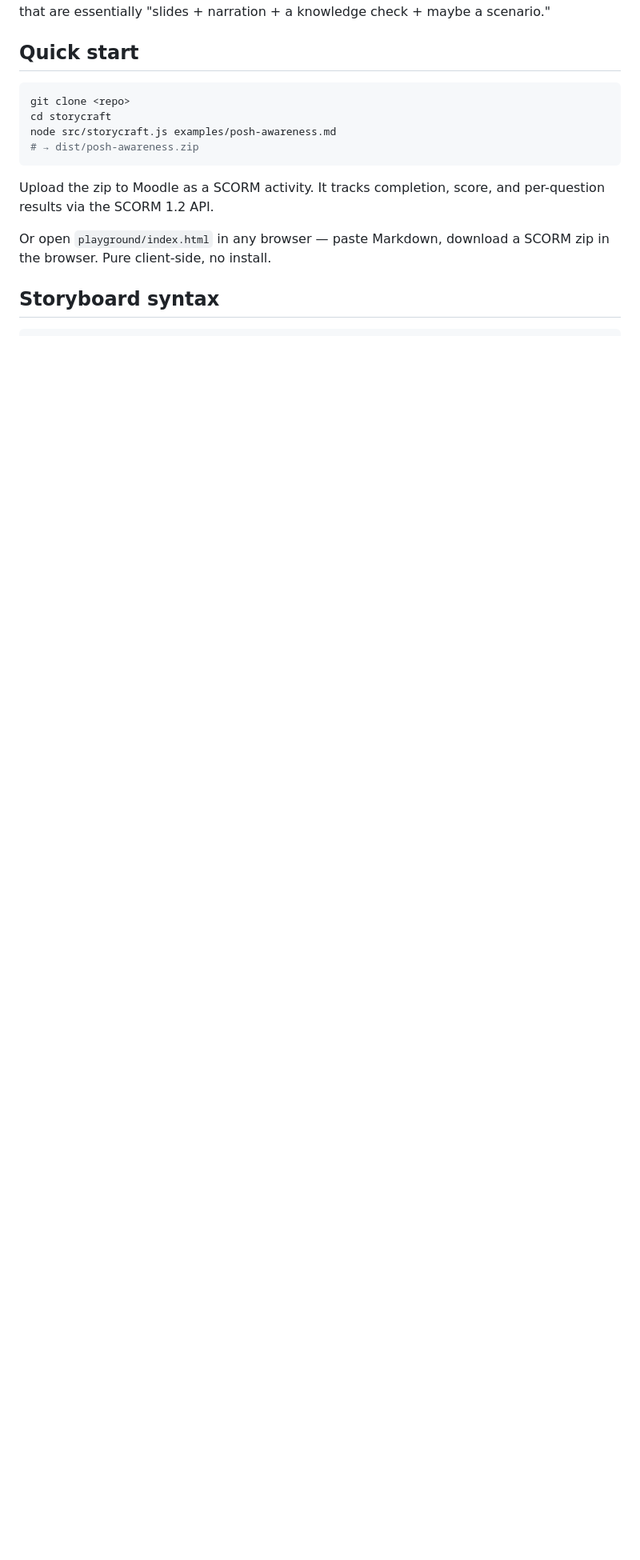
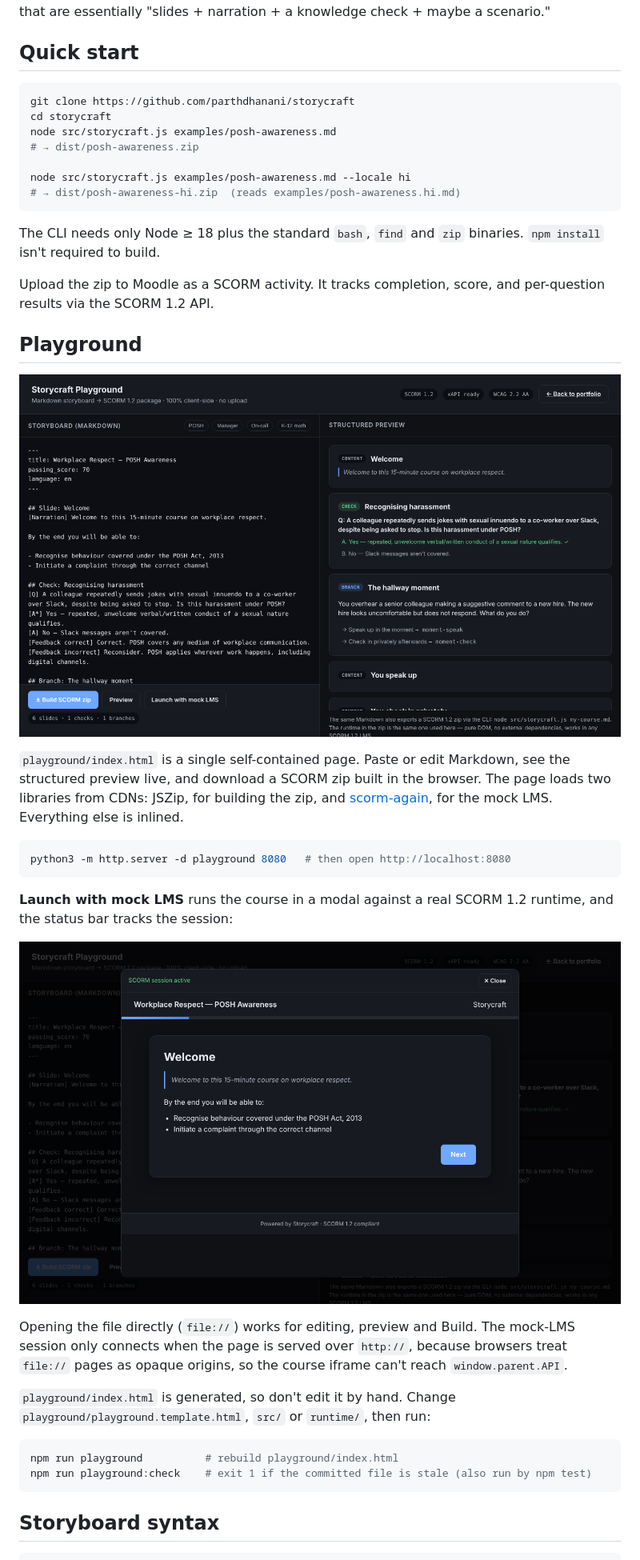
Before and after one commit to parthdhanani/storycraft, a Markdown page: README.md, the part around one of its changes. Shown at 80% size. Drawn GitHub-style; pictures changed too: docs/playground-launch.png (added), docs/playground.png (added); blank space fills up the shorter version.

Commit message:
docs(readme): playground section with real screenshots, tests, accurate setup
- Quick start uses the real clone URL, not `<repo>`, and shows the
  existing --locale build.
- New Playground section with two screenshots captured in headless
  Chromium from playground/index.html. It covers serving over http
  (the mock-LMS session can't connect from file://), the two CDN
  libraries the page loads, and the template → index.html rebuild /
  check workflow.
- New Tests section covering npm test, npm run lint and what CI runs.
- Architecture: note how the playground reuses parser/manifest/runtime.
  "~700 lines" corrected to ~900 lines of JS. Note the bash/find/zip
  binaries the CLI shells out to.
- Roadmap: drop `--locale`, which already ships (--locale / --locales).

Co-Authored-By: Claude Opus 5.5 <noreply@anthropic.com>
Claude-Session: https://claude.ai/code/session_01D9z6TRrd662p1Dj8gjzEQE

````diff
--- a/README.md
+++ b/README.md
@@ -35,15 +35,41 @@ It does **not** replace Storyline (or Rise, or Captivate) for visual-heavy or in
 ## Quick start
 
 ```bash
-git clone <repo>
+git clone https://github.com/parthdhanani/storycraft
 cd storycraft
 node src/storycraft.js examples/posh-awareness.md
 # → dist/posh-awareness.zip
+
+node src/storycraft.js examples/posh-awareness.md --locale hi
+# → dist/posh-awareness-hi.zip  (reads examples/posh-awareness.hi.md)
 ```
+
+The CLI needs only Node ≥ 18 plus the standard `bash`, `find` and `zip` binaries. `npm install` isn't required to build.
 
 Upload the zip to Moodle as a SCORM activity. It tracks completion, score, and per-question results via the SCORM 1.2 API.
 
-Or open `playground/index.html` in any browser — paste Markdown, download a SCORM zip in the browser. Pure client-side, no install.
+## Playground
+
+![Storycraft playground: Markdown storyboard on the left, structured preview on the right](docs/playground.png)
+
+`playground/index.html` is a single self-contained page. Paste or edit Markdown, see the structured preview live, and download a SCORM zip built in the browser. The page loads two libraries from CDNs: JSZip, for building the zip, and [scorm-again](https://github.com/jcputney/scorm-again), for the mock LMS. Everything else is inlined.
+
+```bash
+python3 -m http.server -d playground 8080   # then open http://localhost:8080
+```
+
+**Launch with mock LMS** runs the course in a modal against a real SCORM 1.2 runtime, and the status bar tracks the session:
+
+![Course running in the playground's scorm-again mock LMS, status "SCORM session active"](docs/playground-launch.png)
+
+Opening the file directly (`file://`) works for editing, preview and Build. The mock-LMS session only connects when the page is served over `http://`, because browsers treat `file://` pages as opaque origins, so the course iframe can't reach `window.parent.API`.
+
+`playground/index.html` is generated, so don't edit it by hand. Change `playground/playground.template.html`, `src/` or `runtime/`, then run:
+
+```bash
+npm run playground          # rebuild playground/index.html
+npm run playground:check    # exit 1 if the committed file is stale (also run by npm test)
+```
 
 ## Storyboard syntax
 
````
Also changed, not shown: other parts of README.md (+13 -2 lines).
